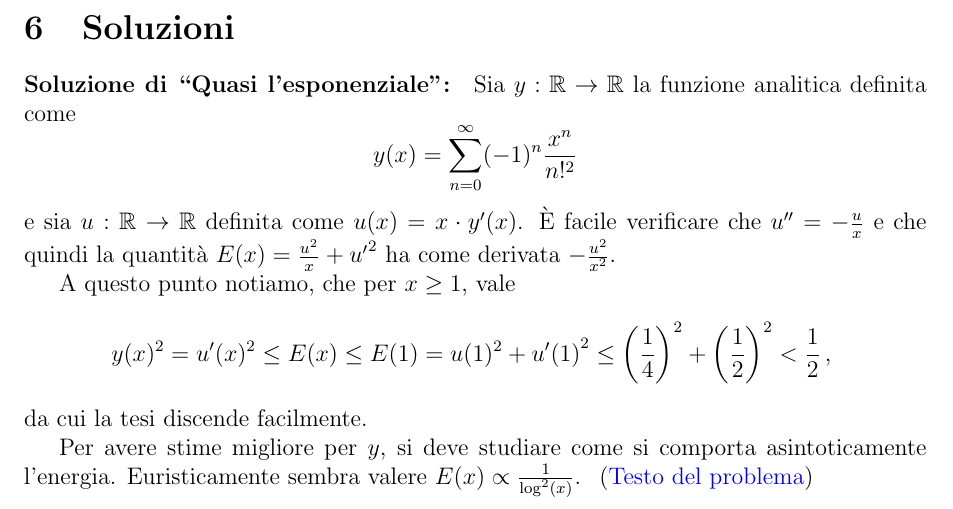
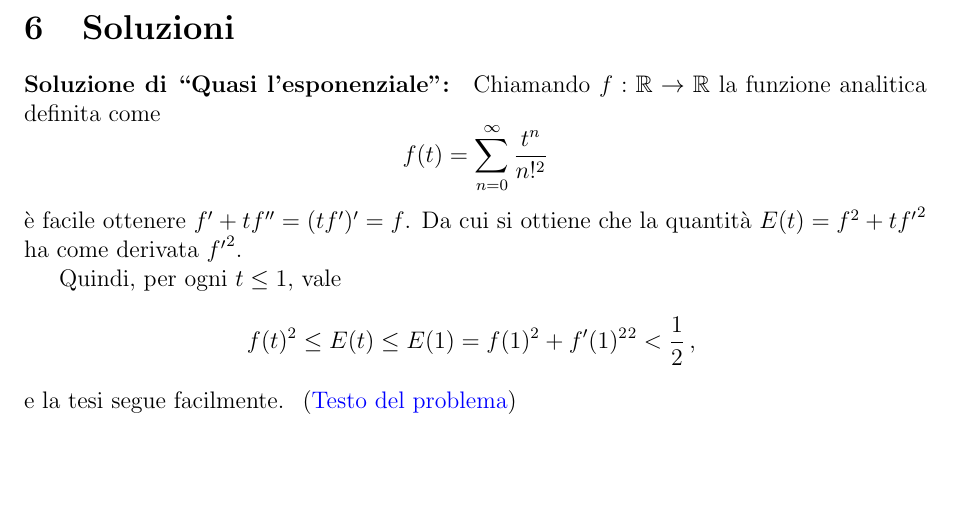
Before and after one commit to dario2994/CoolMathProblems, a LaTeX paper (main.tex, which reads problems/Analisi.tex): part of page 27 of 29, cut so that both start at the same text, the shorter picture padded with empty space. Compiled offline with pdfLaTeX.

Commit message:
Fixed the solution of "Quasi l'esponenziale"

```diff
--- a/problems/Analisi.tex
+++ b/problems/Analisi.tex
@@ -40,12 +40,12 @@ Fissato $k=10^{10000}$, mostrate la stima
 Riuscite a migliorarla?
 }
 \Hint{Il comportamento asintotico delle soluzioni di equazioni differenziali può essere studiato con stime di tipo energia.}
-\Solution{Sia $y:\R\to\R$ la funzione analitica definita come
+\Solution{Chiamando $f:\R\to\R$ la funzione analitica definita come
 \begin{equation*}
-	y(x)=\sum_{n=0}^{\infty} (-1)^n\frac{x^n}{n!^2}
+	f(t)=\sum_{n=0}^{\infty} \frac{t^n}{n!^2}
 \end{equation*}
-e sia $u:\R\to\R$ definita come $u(x)=x\cdot y'(x)$.
-È facile verificare che $u''=-\frac ux$ e che quindi la quantità $E(x)=\frac{u^2}x+{u'}^2$ ha come derivata $-\frac{u^2}{x^2}$.
+è facile ottenere $f'+tf''=(tf')'=f$.
+Da cui si ottiene che la quantità $E(t)=f^2+t{f'}^2$ ha come derivata ${f'}^2$.
 
-A questo punto notiamo, che per $x\ge 1$, vale
+Quindi, per ogni $t\le 1$, vale
 \begin{equation*}
@@ -53,7 +53,5 @@ A questo punto notiamo, che per $x\ge 1$, vale
 \end{equation*}
-da cui la tesi discende facilmente.
-
-Per avere stime migliore per $y$, si deve studiare come si comporta asintoticamente l'energia. Euristicamente sembra valere $E(x)\propto\frac1{\log^2(x)}$.
+e la tesi segue facilmente.
 }
 
 \Problem{Differenziale antisimmetrico}{
```
Also changed, not shown: problems/Analisi.tex (2 more changed lines).
